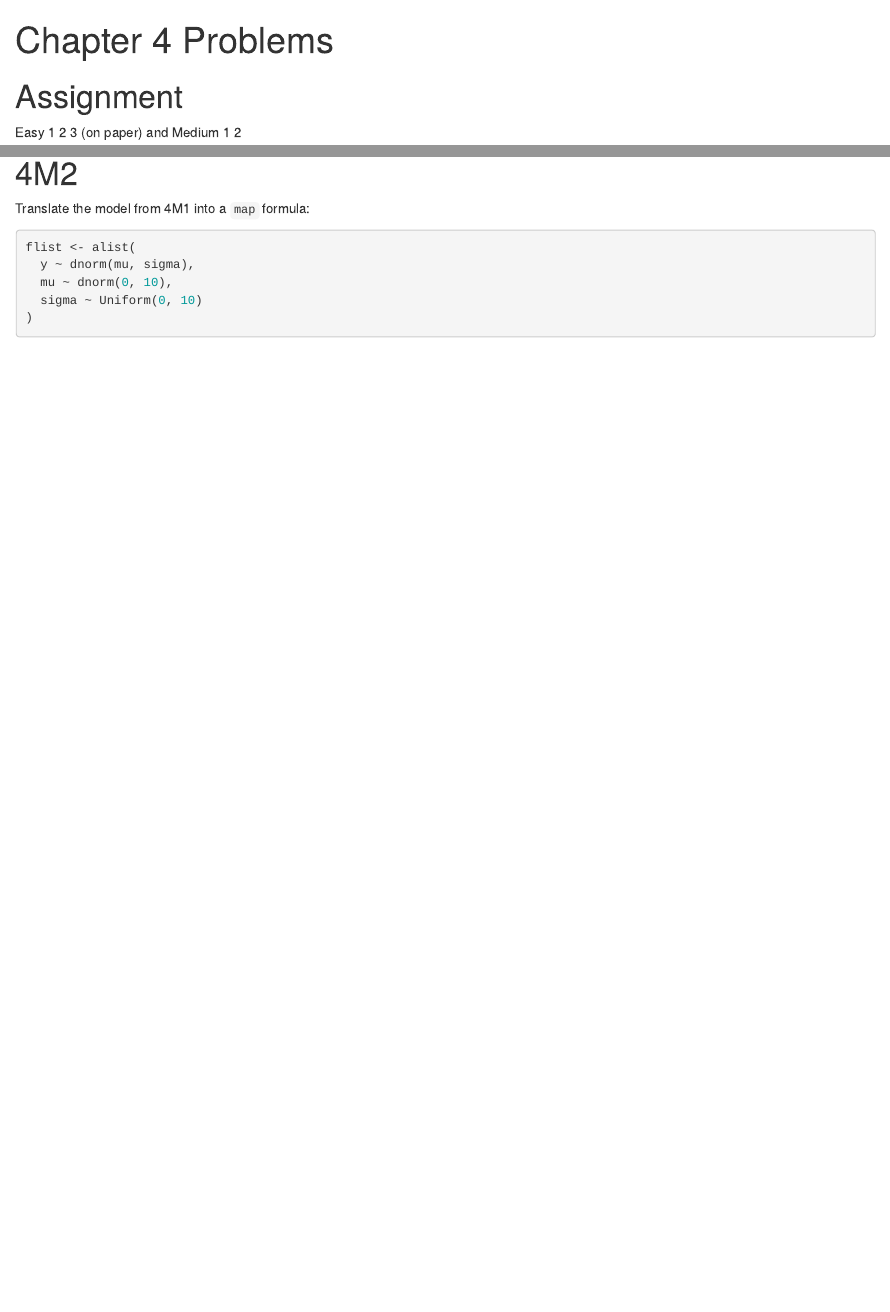
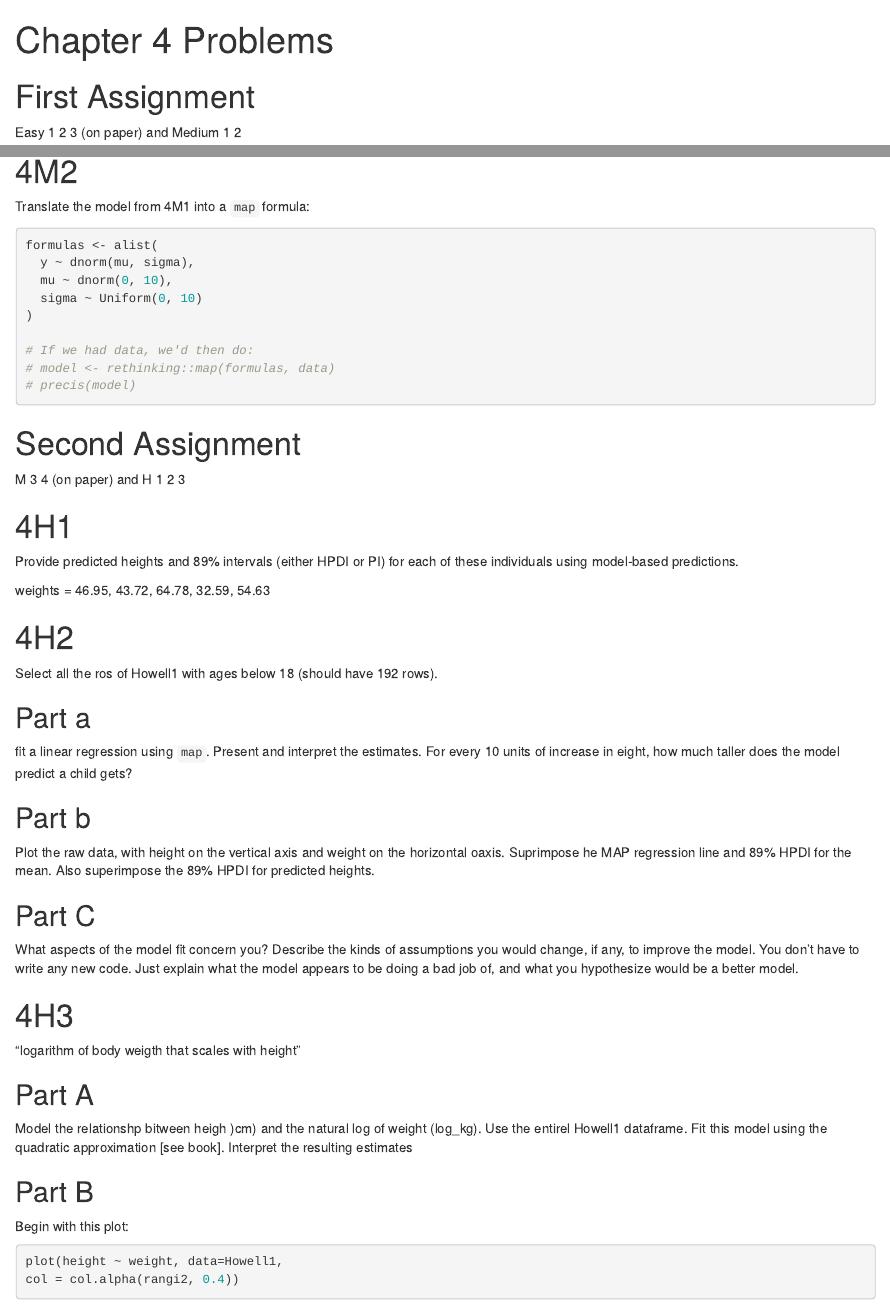
Before and after one commit to sursh/statistical-rethinking, an R Markdown document (chapter-04/problems.Rmd): the page in a window 1100 px wide, from its top, and a second part further down, joined at a grey line. Rendered offline with R 4.5, knitr and Pandoc, with nearby package versions; code that draws random numbers runs with fixed seeds of ours; some code elsewhere in the file could not run offline.

Commit message:
Wrote out the questions for the second batch of ch4 problems

````diff
--- a/chapter-04/problems.Rmd
+++ b/chapter-04/problems.Rmd
@@ -10,7 +10,7 @@ options(mc.cores = parallel::detectCores())
 rstan_options(auto_write = TRUE)
 ```
 
-# Assignment
+# First Assignment
 
 Easy 1 2 3 (on paper) and Medium 1 2
 
@@ -36,9 +36,60 @@ dens(samples, norm.comp = TRUE)
 Translate the model from 4M1 into a `map` formula:
 
 ```{r}
-flist <- alist(
+formulas <- alist(
   y ~ dnorm(mu, sigma),
   mu ~ dnorm(0, 10),
   sigma ~ Uniform(0, 10)
 )
+
+# If we had data, we'd then do:
+# model <- rethinking::map(formulas, data)
+# precis(model)
 ```
+
+# Second Assignment
+
+M 3 4 (on paper) and H 1 2 3
+
+# 4H1
+
+Provide predicted heights and 89% intervals (either HPDI or PI) for each of these individuals using model-based predictions.
+
+weights = 46.95, 43.72, 64.78, 32.59, 54.63
+
+```{r 4h1}
+
+```
+
+# 4H2
+
+Select all the ros of Howell1 with ages below 18 (should have 192 rows).
+
+## Part a
+
+fit a linear regression using `map`. Present and interpret the estimates. For every 10 units of increase in eight, how much taller does the model predict a child gets?
+
+## Part b
+
+Plot the raw data, with height on the vertical axis and weight on the horizontal oaxis. Suprimpose he MAP regression line and 89% HPDI for the mean. Also superimpose the 89% HPDI for predicted heights.
+
+## Part C
+
+What aspects of the model fit concern you? Describe the kinds of assumptions you would change, if any, to improve the model. You don't have to write any new code. Just explain what the model appears to be doing a bad job of, and what you hypothesize would be a better model.
+
+# 4H3
+
+"logarithm of body weigth that scales with height"
+
+## Part A
+
+Model the relationshp bitween heigh )cm) and the natural log of weight (log_kg). Use the entirel Howell1 dataframe. Fit this model using the quadratic approximation [see book]. Interpret the resulting estimates
+
+## Part B
+
+Begin with this plot:
+
+```{r}
+
+plot(height ~ weight, data=Howell1,
+col = col.alpha(rangi2, 0.4))
````
Also changed, not shown: chapter-04/problems.Rmd (4 more changed lines).
